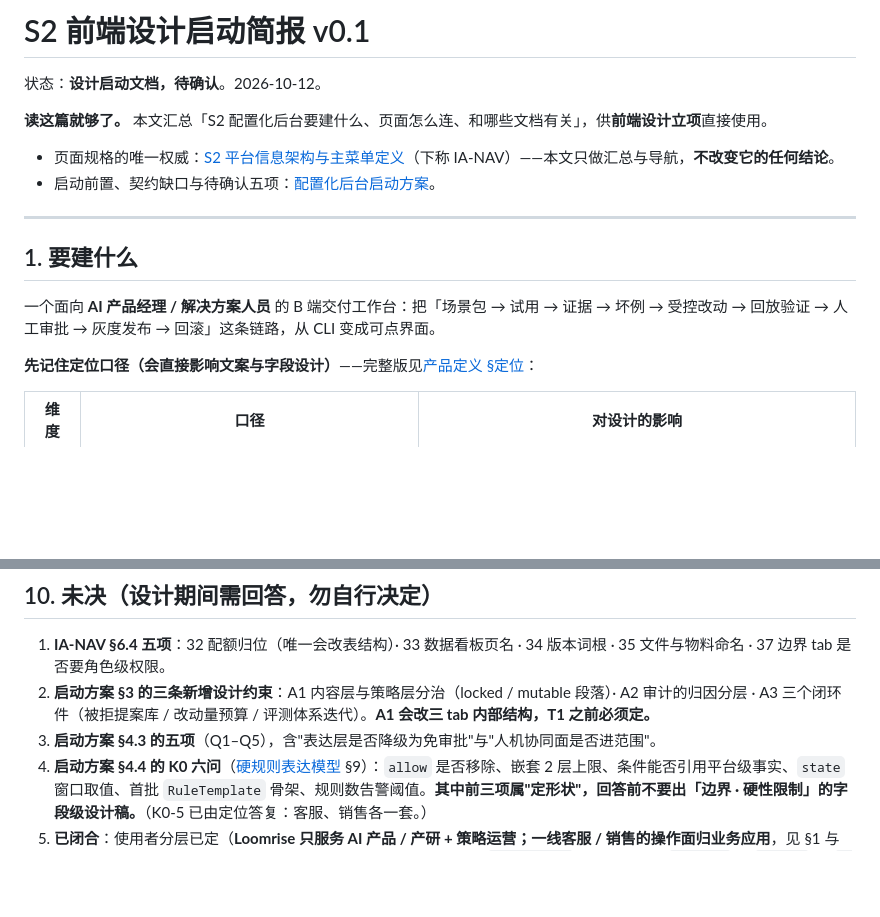
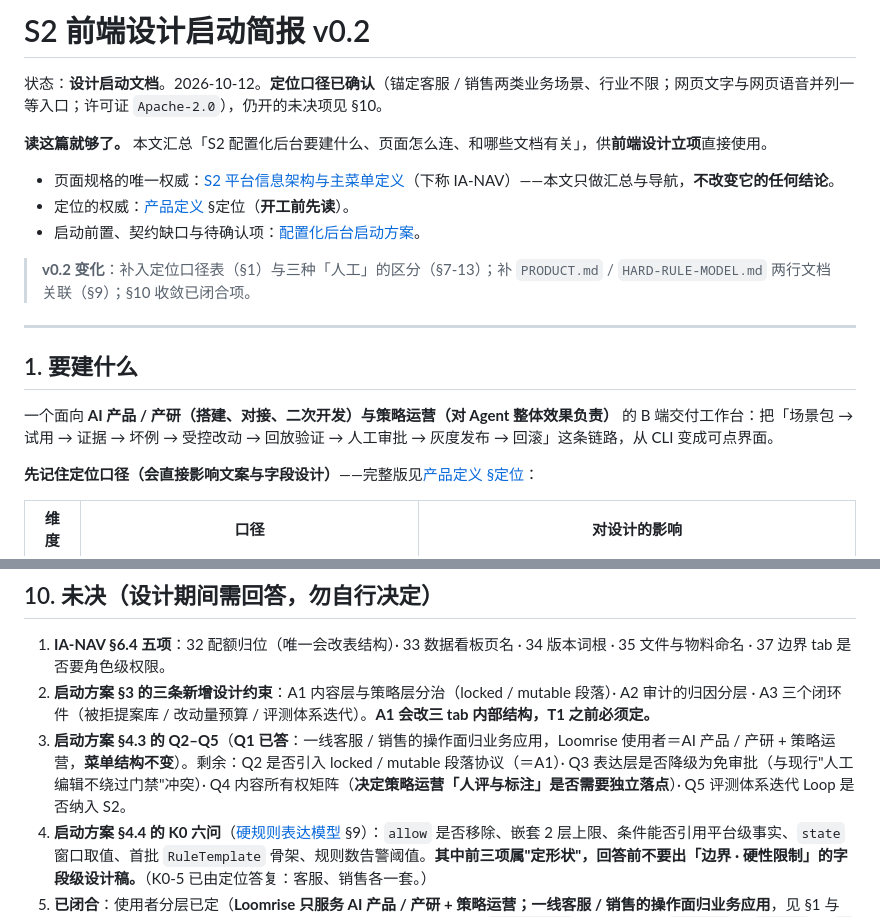
Before and after one commit to TheGoldenWave/Loomrise, a Markdown page: docs/S2-FRONTEND-DESIGN-BRIEF.md, 2 parts joined by grey strips. Drawn GitHub-style; blank space fills up the shorter version.

Commit message:
前端设计启动简报升 v0.2：清掉陈旧口径，作为设计会话的唯一入口
- 文件头：状态由「待确认」改为「设计启动文档」并写明已确认的定位口径
  （客服 / 销售、行业不限；文字与语音并列一等；Apache-2.0）；补 v0.2 变化说明
- §1 首句：使用者由「AI 产品经理 / 解决方案人员」改为「AI 产品 / 产研 +
  策略运营」，与 §定位 §使用者分层对齐
- §10-3：Q1 标注已答（一线操作面归业务应用、菜单结构不变），
  剩余项由"Q1–Q5"收敛为"Q2–Q5"并逐条列名

```diff
--- a/docs/S2-FRONTEND-DESIGN-BRIEF.md
+++ b/docs/S2-FRONTEND-DESIGN-BRIEF.md
@@ -1,17 +1,20 @@
-# S2 前端设计启动简报 v0.1
+# S2 前端设计启动简报 v0.2
 
-状态：**设计启动文档，待确认**。2026-10-12。
+状态：**设计启动文档**。2026-10-12。**定位口径已确认**（锚定客服 / 销售两类业务场景、行业不限；网页文字与网页语音并列一等入口；许可证 `Apache-2.0`），仍开的未决项见 §10。
 
 **读这篇就够了。** 本文汇总「S2 配置化后台要建什么、页面怎么连、和哪些文档有关」，供**前端设计立项**直接使用。
 
 - 页面规格的唯一权威：[S2 平台信息架构与主菜单定义](S2-IA-NAV.md)（下称 IA-NAV）——本文只做汇总与导航，**不改变它的任何结论**。
-- 启动前置、契约缺口与待确认五项：[配置化后台启动方案](S2-CONSOLE-KICKOFF.md)。
+- 定位的权威：[产品定义](PRODUCT.md) §定位（**开工前先读**）。
+- 启动前置、契约缺口与待确认项：[配置化后台启动方案](S2-CONSOLE-KICKOFF.md)。
+
+> **v0.2 变化**：补入定位口径表（§1）与三种「人工」的区分（§7-13）；补 `PRODUCT.md` / `HARD-RULE-MODEL.md` 两行文档关联（§9）；§10 收敛已闭合项。
 
 ---
 
 ## 1. 要建什么
 
-一个面向 **AI 产品经理 / 解决方案人员** 的 B 端交付工作台：把「场景包 → 试用 → 证据 → 坏例 → 受控改动 → 回放验证 → 人工审批 → 灰度发布 → 回滚」这条链路，从 CLI 变成可点界面。
+一个面向 **AI 产品 / 产研（搭建、对接、二次开发）与策略运营（对 Agent 整体效果负责）** 的 B 端交付工作台：把「场景包 → 试用 → 证据 → 坏例 → 受控改动 → 回放验证 → 人工审批 → 灰度发布 → 回滚」这条链路，从 CLI 变成可点界面。
 
 **先记住定位口径（会直接影响文案与字段设计）**——完整版见[产品定义 §定位](PRODUCT.md)：
 
@@ -249,7 +252,7 @@
 
 1. **IA-NAV §6.4 五项**：32 配额归位（唯一会改表结构）· 33 数据看板页名 · 34 版本词根 · 35 文件与物料命名 · 37 边界 tab 是否要角色级权限。
 2. **启动方案 §3 的三条新增设计约束**：A1 内容层与策略层分治（locked / mutable 段落）· A2 审计的归因分层 · A3 三个闭环件（被拒提案库 / 改动量预算 / 评测体系迭代）。**A1 会改三 tab 内部结构，T1 之前必须定。**
-3. **启动方案 §4.3 的五项**（Q1–Q5），含"表达层是否降级为免审批"与"人机协同面是否进范围"。
+3. **启动方案 §4.3 的 Q2–Q5**（**Q1 已答**：一线客服 / 销售的操作面归业务应用，Loomrise 使用者＝AI 产品 / 产研 + 策略运营，**菜单结构不变**）。剩余：Q2 是否引入 locked / mutable 段落协议（＝A1）· Q3 表达层是否降级为免审批（与现行"人工编辑不绕过门禁"冲突）· Q4 内容所有权矩阵（**决定策略运营「人评与标注」是否需要独立落点**）· Q5 评测体系迭代 Loop 是否纳入 S2。
 4. **启动方案 §4.4 的 K0 六问**（[硬规则表达模型](HARD-RULE-MODEL.md) §9）：`allow` 是否移除、嵌套 2 层上限、条件能否引用平台级事实、`state` 窗口取值、首批 `RuleTemplate` 骨架、规则数告警阈值。**其中前三项属"定形状"，回答前不要出「边界 · 硬性限制」的字段级设计稿。**（K0-5 已由定位答复：客服、销售各一套。）
 5. **已闭合**：使用者分层已定（**Loomrise 只服务 AI 产品 / 产研 + 策略运营；一线客服 / 销售的操作面归业务应用**，见 §1 与 §7-13）。**菜单结构不需要为一线操作面留位。**（另：许可证已定为 **`Apache-2.0`**，根目录已有 `LICENSE` 与 `NOTICE`——`设置 · 系统诊断` 页的许可证清单可显示 Loomrise 自己这一行。选型理由见[开源与私有工作区边界](OPEN-SOURCE-BOUNDARY.md) §开源协议。）
 
```
